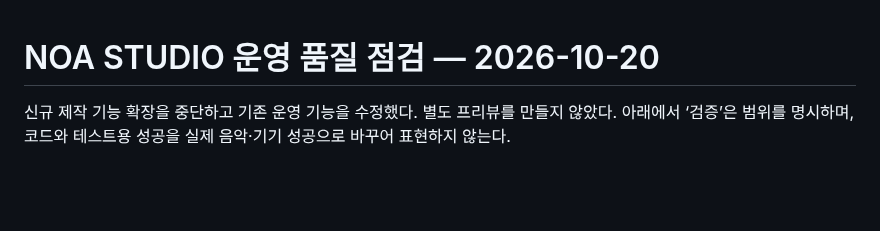
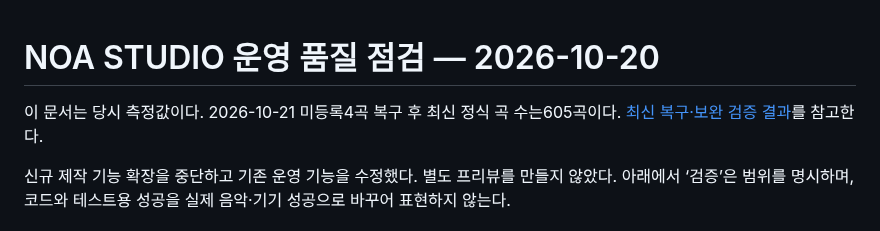
Before and after one commit to rucyjeon79/noa-studio, a Markdown page: docs/noa-2/16-quality-audit.md, the part around the change. Drawn GitHub-style; blank space fills up the shorter version.

Commit message:
Record four recovered songs, 605 published records, and verified collection links

```diff
--- a/docs/noa-2/16-quality-audit.md
+++ b/docs/noa-2/16-quality-audit.md
@@ -1,4 +1,6 @@
 # NOA STUDIO 운영 품질 점검 — 2026-10-20
+
+이 문서는 당시 측정값이다. 2026-10-21 미등록4곡 복구 후 최신 정식 곡 수는605곡이다. [최신 복구·보완 검증 결과](21-missing-song-recovery.md)를 참고한다.
 
 신규 제작 기능 확장을 중단하고 기존 운영 기능을 수정했다. 별도 프리뷰를 만들지 않았다. 아래에서 ‘검증’은 범위를 명시하며, 코드와 테스트용 성공을 실제 음악·기기 성공으로 바꾸어 표현하지 않는다.
 
```
Also changed, not shown: docs/noa-2/21-missing-song-recovery.md (added, +107 -0 lines), docs/noa-2/22-recovered-song.jpg (added).
